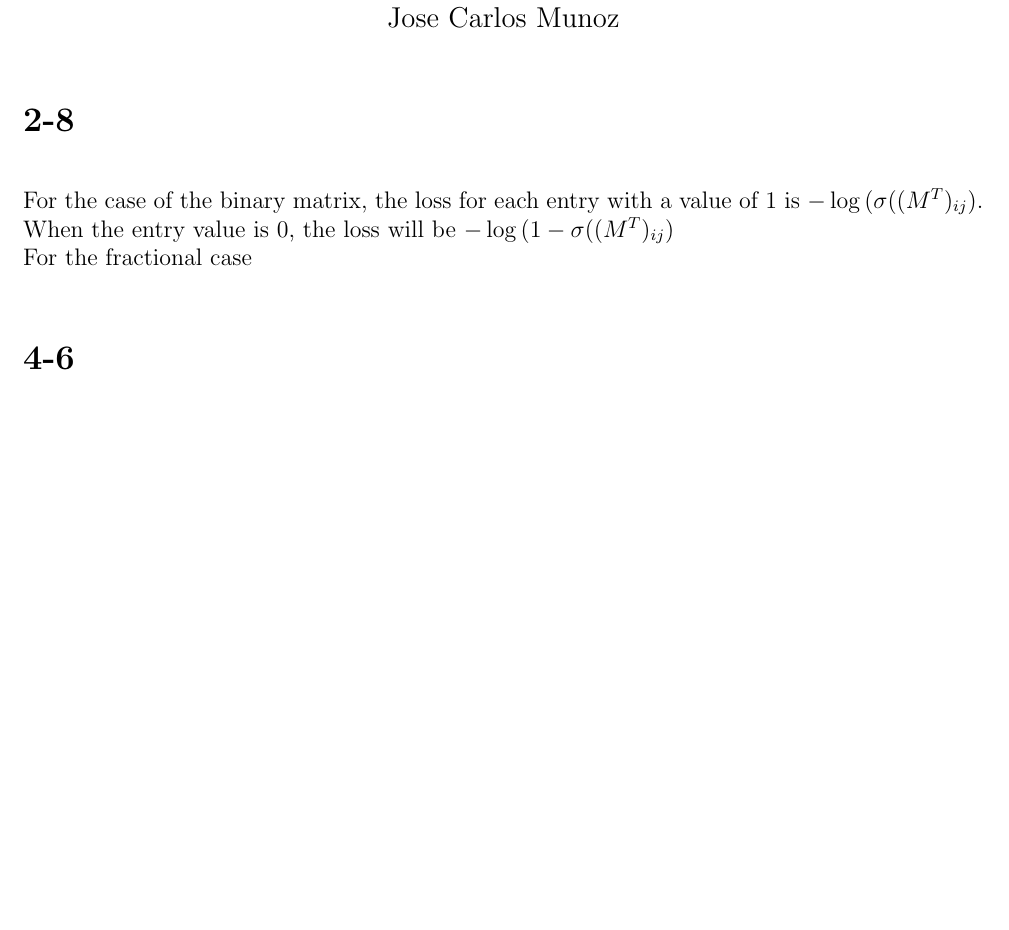
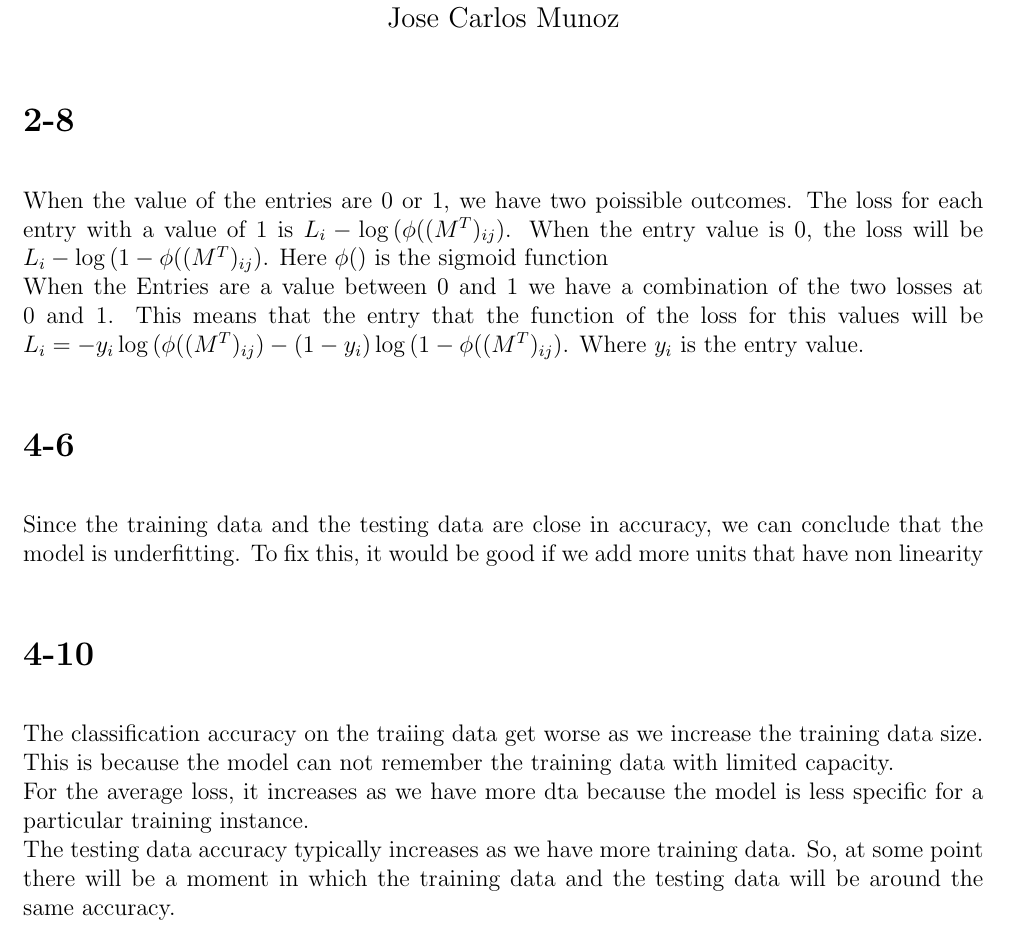
Before and after one commit to JoseCarlosMunoz12/Deep-Learning-Algorithms, a LaTeX problem sheet (HW8/HW_8.tex): part of the page, cut so that both start at the same text, the shorter picture padded with empty space. Compiled offline with pdfLaTeX.

Commit message:
completed base of the HW

```diff
--- a/HW8/HW_8.tex
+++ b/HW8/HW_8.tex
@@ -41,9 +41,12 @@
 \end{center}
 %===============================
 \section*{2-8}
-For the case of the binary matrix, the loss for each entry with a value of 1 is $-\log{(\sigma ((M^T)_{ij})}$. When the entry value is 0, the loss will be $-\log{( 1- \sigma ((M^T)_{ij})}$\\
-For the fractional case
+When the value of the entries are 0 or 1, we have two poissible outcomes. The loss for each entry with a value of 1 is $L_i-\log{(\phi ((M^T)_{ij})}$. When the entry value is 0, the loss will be $L_i-\log{( 1- \phi ((M^T)_{ij})}$. Here $\phi ()$ is the sigmoid function\\
+When the Entries are a value between 0 and 1 we have a combination of the two losses at 0 and 1. This means that the entry that the function of the loss for this values will be $L_i = -y_i \log{(\phi ((M^T)_{ij}) -(1-y_i)\log{( 1- \phi ((M^T)_{ij})}}$. Where $y_i$ is the entry value.
 \section*{4-6}
-
+ Since the training data and the testing data are close in accuracy, we can conclude that the model is underfitting. To fix this, it would be good if we add more units that have non linearity
 \section*{4-10}
+The classification accuracy on the traiing data get worse as we increase the training data size. This is because the model can not remember the training data with limited capacity.\\
+For the average loss, it increases  as we have more dta because the model is less specific for a particular training instance.\\
+The testing data accuracy typically increases as we have more training data. So, at some point there will be a moment in which the training data and the testing data will be around the same accuracy.
 \end{document}
```
